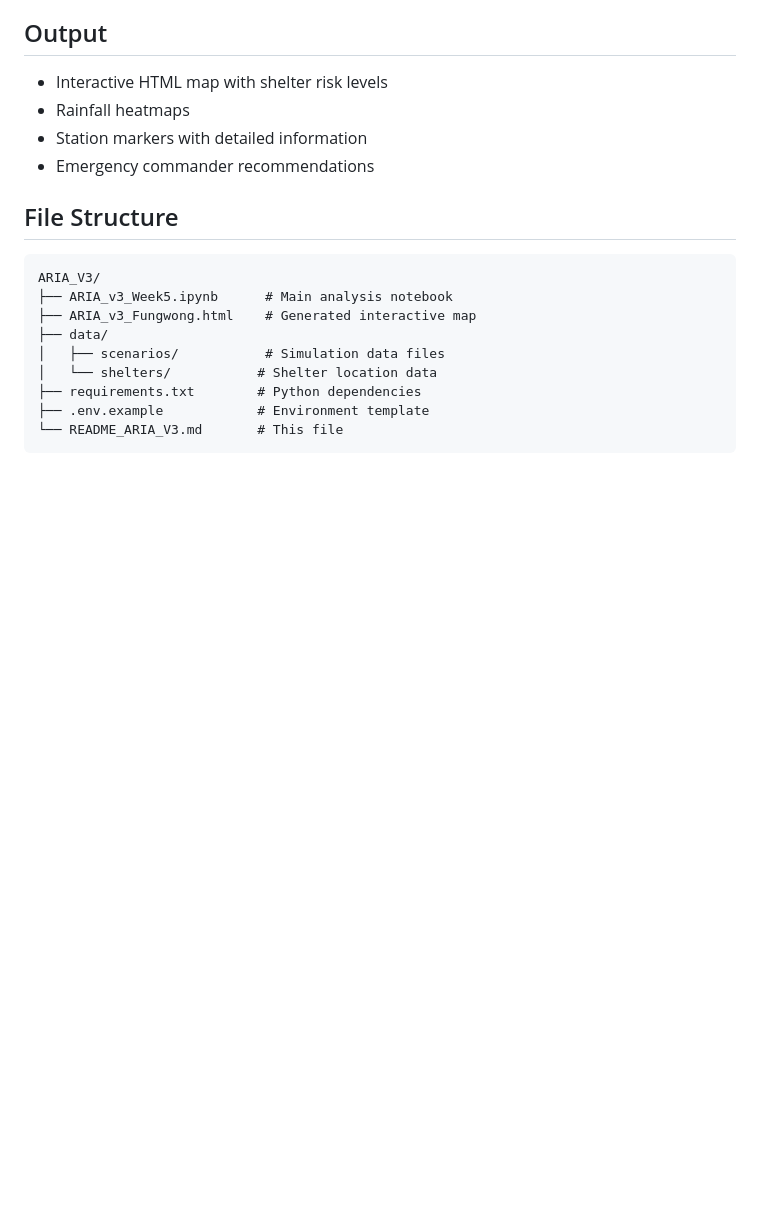
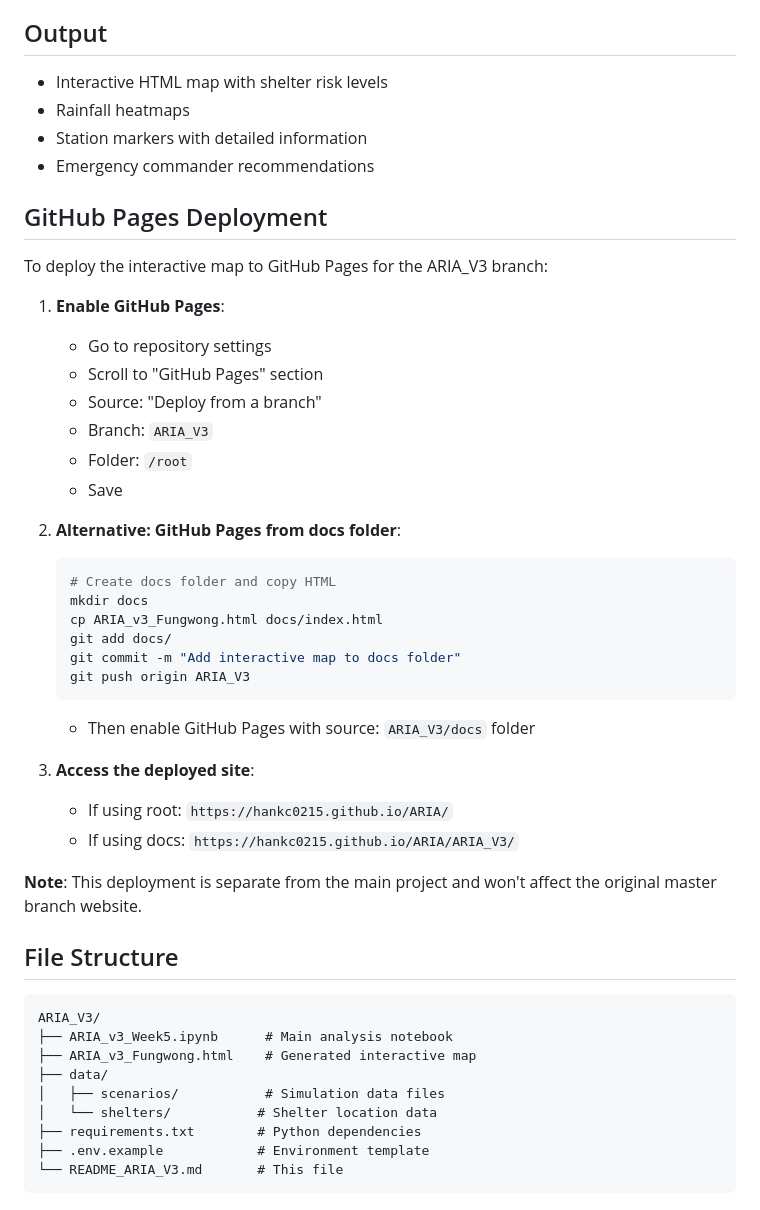
Before and after one commit to hankc0215/HW3_Automated-Regional-Impact-Auditor-ARIA-, a Markdown page: README_ARIA_V3.md, the part around the change. GitHub-like rendering; blank space fills up the shorter version.

Commit message:
Add GitHub Pages deployment instructions for ARIA_V3 branch
- Removed gh-pages branch to avoid conflicts with main project
- Added detailed deployment instructions for ARIA_V3 branch
- Provided two deployment options: root or docs folder
- Ensured no interference with original master branch website

````diff
--- a/README_ARIA_V3.md
+++ b/README_ARIA_V3.md
@@ -85,6 +85,35 @@ The notebook contains cells for:
 - Station markers with detailed information
 - Emergency commander recommendations
 
+## GitHub Pages Deployment
+
+To deploy the interactive map to GitHub Pages for the ARIA_V3 branch:
+
+1. **Enable GitHub Pages**:
+   - Go to repository settings
+   - Scroll to "GitHub Pages" section
+   - Source: "Deploy from a branch"
+   - Branch: `ARIA_V3`
+   - Folder: `/root`
+   - Save
+
+2. **Alternative: GitHub Pages from docs folder**:
+   ```bash
+   # Create docs folder and copy HTML
+   mkdir docs
+   cp ARIA_v3_Fungwong.html docs/index.html
+   git add docs/
+   git commit -m "Add interactive map to docs folder"
+   git push origin ARIA_V3
+   ```
+   - Then enable GitHub Pages with source: `ARIA_V3/docs` folder
+
+3. **Access the deployed site**:
+   - If using root: `https://hankc0215.github.io/ARIA/`
+   - If using docs: `https://hankc0215.github.io/ARIA/ARIA_V3/`
+
+**Note**: This deployment is separate from the main project and won't affect the original master branch website.
+
 ## File Structure
 
 ```
````
